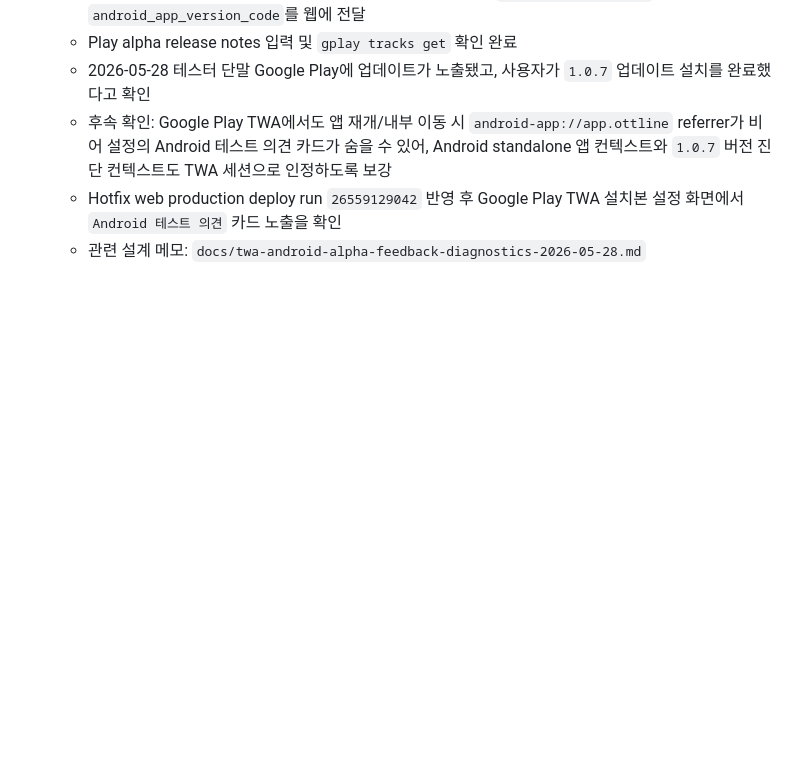
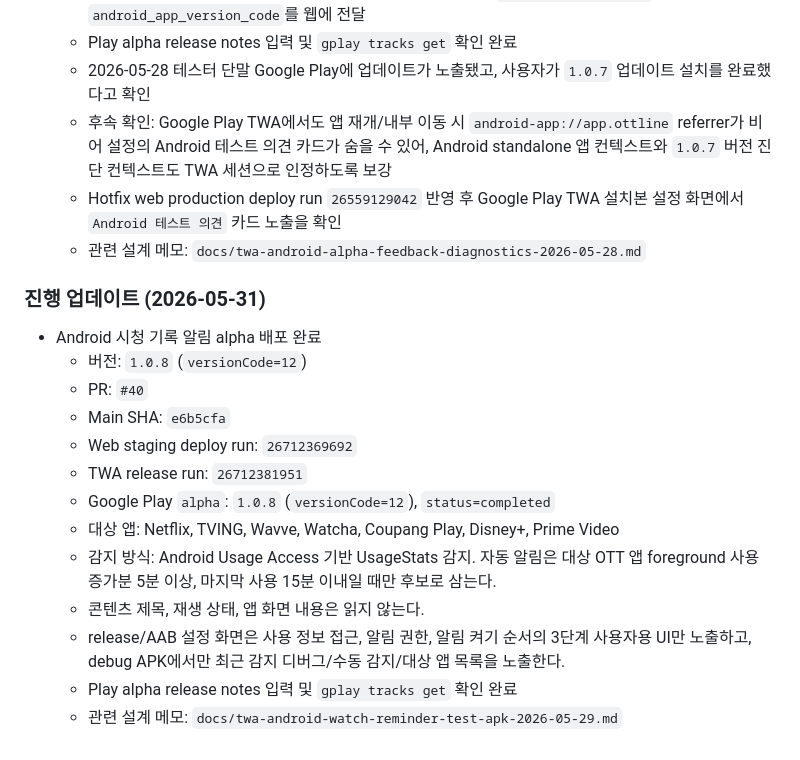
Before and after one commit to chawon/ott, a Markdown page: docs/twa.md, the part around the change. GitHub-like rendering; blank space fills up the shorter version.

```diff
--- a/docs/twa.md
+++ b/docs/twa.md
@@ -244,3 +244,18 @@ adb install -r apps/twa/app/build/outputs/apk/debug/app-debug.apk
   - 후속 확인: Google Play TWA에서도 앱 재개/내부 이동 시 `android-app://app.ottline` referrer가 비어 설정의 Android 테스트 의견 카드가 숨을 수 있어, Android standalone 앱 컨텍스트와 `1.0.7` 버전 진단 컨텍스트도 TWA 세션으로 인정하도록 보강
   - Hotfix web production deploy run `26559129042` 반영 후 Google Play TWA 설치본 설정 화면에서 `Android 테스트 의견` 카드 노출을 확인
   - 관련 설계 메모: `docs/twa-android-alpha-feedback-diagnostics-2026-05-28.md`
+
+### 진행 업데이트 (2026-05-31)
+- Android 시청 기록 알림 alpha 배포 완료
+  - 버전: `1.0.8` (`versionCode=12`)
+  - PR: `#40`
+  - Main SHA: `e6b5cfa`
+  - Web staging deploy run: `26712369692`
+  - TWA release run: `26712381951`
+  - Google Play `alpha`: `1.0.8` (`versionCode=12`), `status=completed`
+  - 대상 앱: Netflix, TVING, Wavve, Watcha, Coupang Play, Disney+, Prime Video
+  - 감지 방식: Android Usage Access 기반 UsageStats 감지. 자동 알림은 대상 OTT 앱 foreground 사용 증가분 5분 이상, 마지막 사용 15분 이내일 때만 후보로 삼는다.
+  - 콘텐츠 제목, 재생 상태, 앱 화면 내용은 읽지 않는다.
+  - release/AAB 설정 화면은 사용 정보 접근, 알림 권한, 알림 켜기 순서의 3단계 사용자용 UI만 노출하고, debug APK에서만 최근 감지 디버그/수동 감지/대상 앱 목록을 노출한다.
+  - Play alpha release notes 입력 및 `gplay tracks get` 확인 완료
+  - 관련 설계 메모: `docs/twa-android-watch-reminder-test-apk-2026-05-29.md`
```
Also changed, not shown: AGENTS.md (+2 -2 lines), docs/twa-play-launch-checklist.md (+16 -0 lines).
